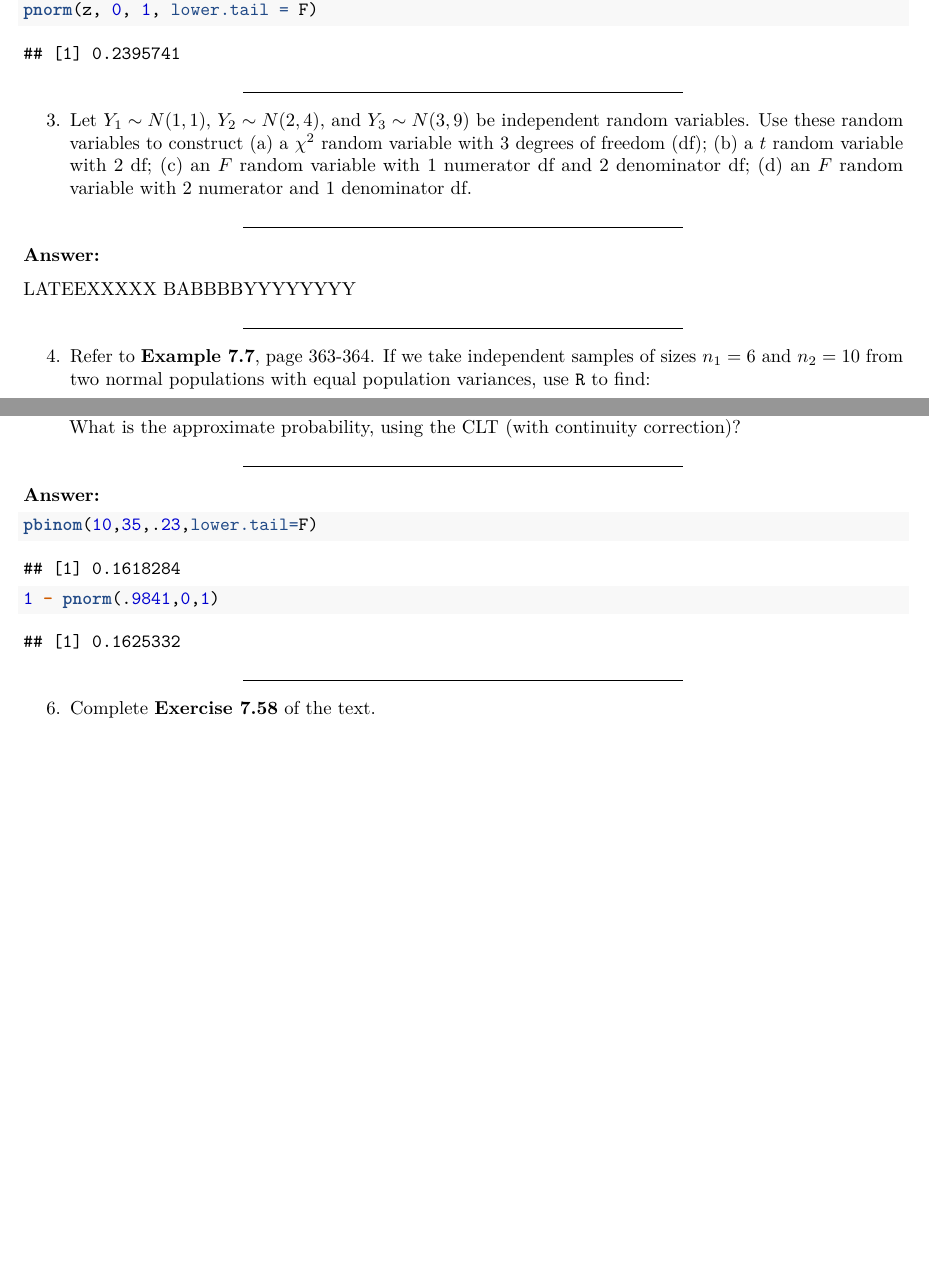
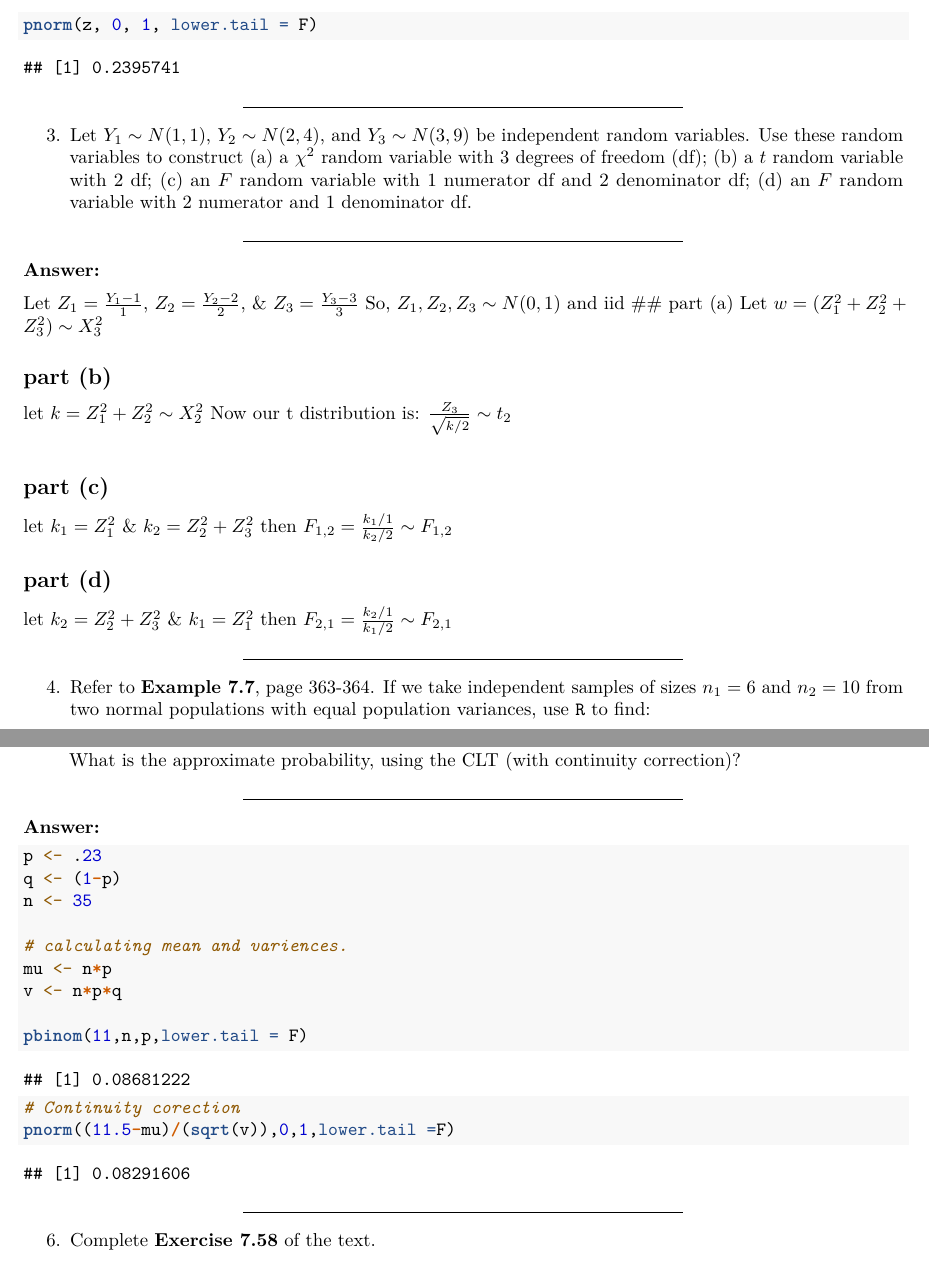
Before and after one commit to Ramsean/STAT-430, an R Markdown document (STAT430_2019_Homework3.Rmd): two parts of pages 4 and 5 of 5 before the commit and two parts of pages 4 and 5 of 6 after it, joined at a grey line, cut so that both start at the same text, the shorter picture padded with empty space. Rendered offline with R 4.5, knitr and Pandoc, then LaTeX, with nearby package versions.

Commit message:
Add files via upload

````diff
--- a/STAT430_2019_Homework3.Rmd
+++ b/STAT430_2019_Homework3.Rmd
@@ -101,14 +99,14 @@ LATEXXXXXXXX (2)
 p <- .52
 q <- (1-p)
 n <- 50
-# mean of binomial distribution:
+# mean & varience of binomial distribution:
 mu <- p*n
 v <- p*n*q
 
-### P(Y >= 29)
+# P(Y >= 29)
 1 - pbinom(28,n,p,lower.tail =T)
 
-
+# Continuity corection
 z <- (28.5 - mu)/(sqrt(v))
 pnorm(z, 0, 1, lower.tail = F)
 ```
@@ -121,7 +119,22 @@ pnorm(z, 0, 1, lower.tail = F)
 
 **Answer:**
 
-LATEEXXXXX BABBBBYYYYYYYY
+Let $Z_{1}=\frac{Y_{1}-1}{1}$, $Z_{2}=\frac{Y_{2}-2}{2}$, & $Z_{3}=\frac{Y_{3}-3}{3}$
+So, $Z_{1}, Z_{2}, Z_{3} \sim N(0,1)$ and iid
+## part (a)
+Let $w = (Z_{1}^2 + Z_{2}^2 + Z_{3}^2) \sim X^2_{3}$
+
+## part (b)
+let $k = Z_{1}^2 + Z_{2}^2 \sim X^2_{2}$
+Now our t distribution is: $\frac{Z_{3}}{\sqrt{k/2}} \sim t_{2}$\
+
+## part (c)
+let $k_{1} = Z^2_{1}$ & $k_{2} = Z^2_{2} + Z^2_{3}$
+then $F_{1,2} = \frac{k_{1}/1}{k_{2}/2} \sim F_{1,2}$
+
+## part (d)
+let $k_{2} = Z^2_{2} + Z^2_{3}$ & $k_{1} = Z^2_{1}$
+then $F_{2,1} = \frac{k_{2}/1}{k_{1}/2} \sim F_{2,1}$
 
 *********************************************************************************
 
@@ -173,8 +186,19 @@ length(which(mk < .5 | mk > 2))/10000
 **Answer:**
 
 ```{r 5}
-pbinom(10,35,.23,lower.tail=F)
-1 - pnorm(.9841,0,1)
+p <- .23
+q <- (1-p)
+n <- 35
+
+# calculating mean and variences.
+mu <- n*p
+v <- n*p*q
+
+pbinom(11,n,p,lower.tail = F)
+
+# Continuity corection
+pnorm((11.5-mu)/(sqrt(v)),0,1,lower.tail =F)
+
 ```
 
 
````
Also changed, not shown: STAT430_2019_Homework3.Rmd (11 more changed lines).
